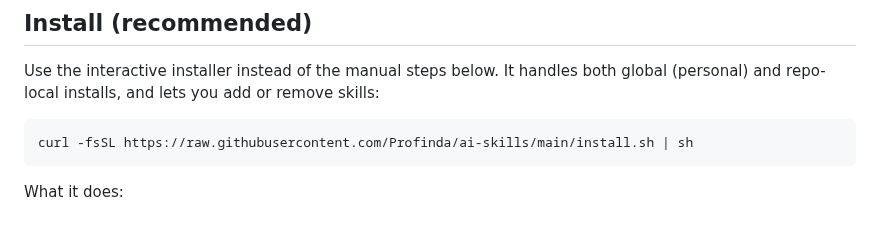
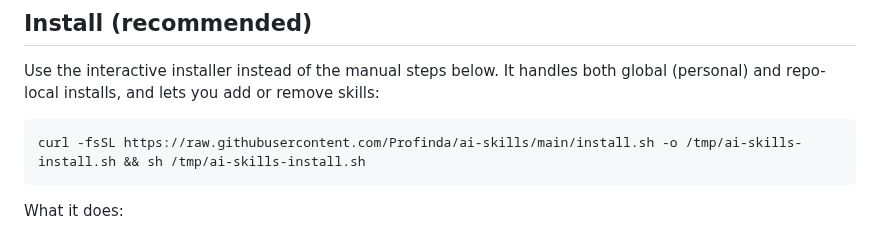
Before and after one commit to Profinda/ai-skills, a Markdown page: README.md, the part around the change. Drawn GitHub-style.

Commit message:
fixup! Merge pull request #15 from Profinda/feature/skills-installer

````diff
--- a/README.md
+++ b/README.md
@@ -76,7 +76,7 @@ Then decide tier (see **Skill Tiers** above) before writing.
 Use the interactive installer instead of the manual steps below. It handles both global (personal) and repo-local installs, and lets you add or remove skills:
 
 ```bash
-curl -fsSL https://raw.githubusercontent.com/Profinda/ai-skills/main/install.sh | sh
+curl -fsSL https://raw.githubusercontent.com/Profinda/ai-skills/main/install.sh -o /tmp/ai-skills-install.sh && sh /tmp/ai-skills-install.sh
 ```
 
 What it does:
````
